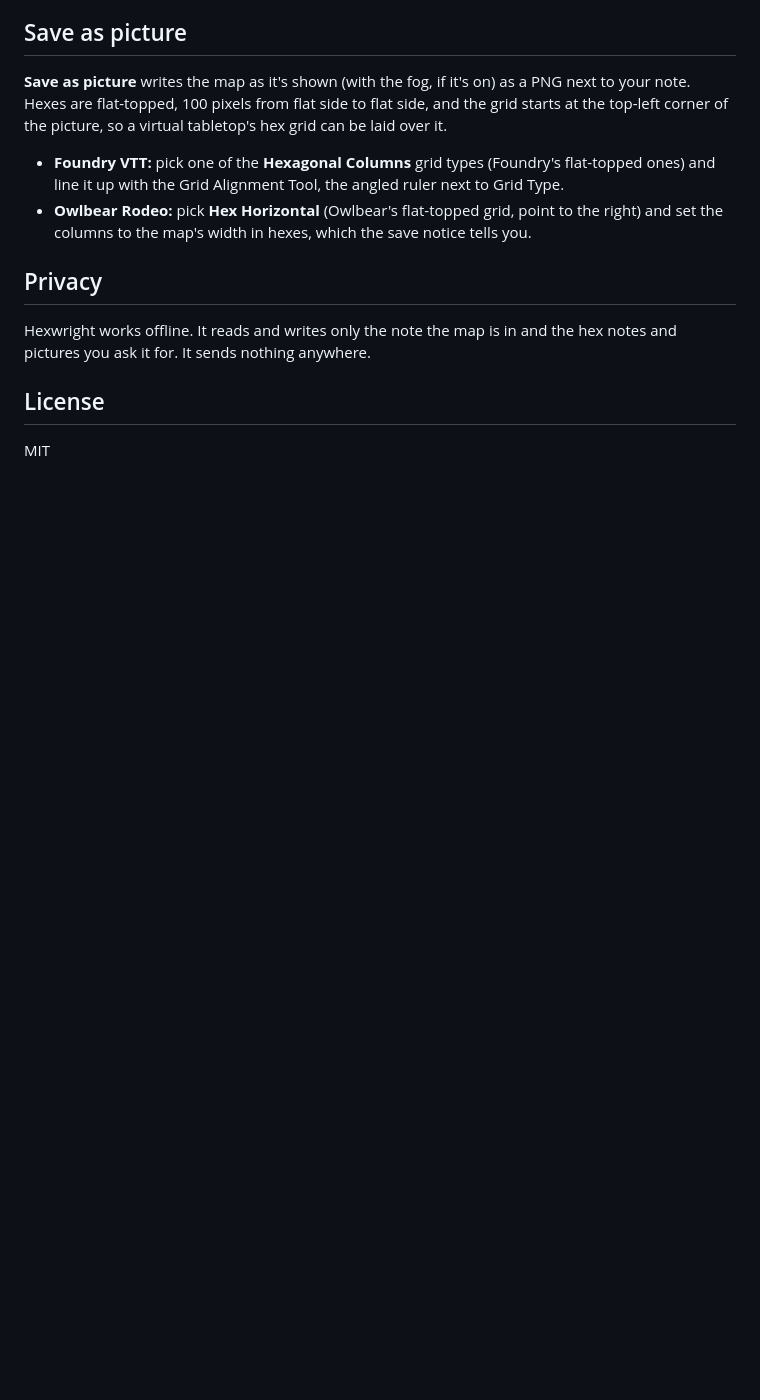
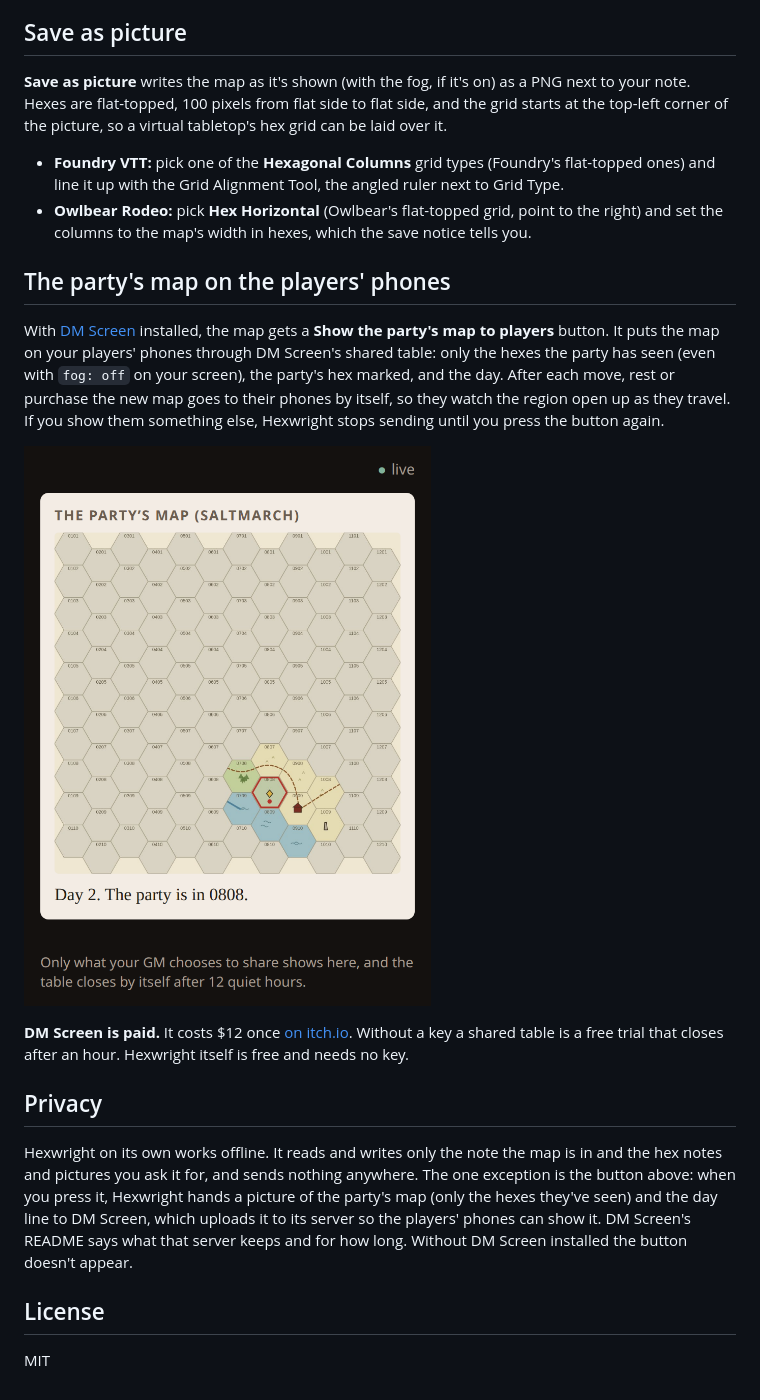
Before and after one commit to WickedCreativeSystems/hexwright, a Markdown page: README.md, the part around the change. GitHub-like rendering; pictures changed too: docs/party-phone.png (added); blank space fills up the shorter version.

```diff
--- a/README.md
+++ b/README.md
@@ -96,9 +96,17 @@ How often something turns up stays the same. If the note can't be found, the map
 - **Foundry VTT:** pick one of the **Hexagonal Columns** grid types (Foundry's flat-topped ones) and line it up with the Grid Alignment Tool, the angled ruler next to Grid Type.
 - **Owlbear Rodeo:** pick **Hex Horizontal** (Owlbear's flat-topped grid, point to the right) and set the columns to the map's width in hexes, which the save notice tells you.
 
+## The party's map on the players' phones
+
+With [DM Screen](https://github.com/walkertbrown/dm-screen) installed, the map gets a **Show the party's map to players** button. It puts the map on your players' phones through DM Screen's shared table: only the hexes the party has seen (even with `fog: off` on your screen), the party's hex marked, and the day. After each move, rest or purchase the new map goes to their phones by itself, so they watch the region open up as they travel. If you show them something else, Hexwright stops sending until you press the button again.
+
+![The party's map on a player's phone](docs/party-phone.png)
+
+**DM Screen is paid.** It costs $12 once [on itch.io](https://bulkhead.bananafest-destiny.com/go/dm-screen/hexwright). Without a key a shared table is a free trial that closes after an hour. Hexwright itself is free and needs no key.
+
 ## Privacy
 
-Hexwright works offline. It reads and writes only the note the map is in and the hex notes and pictures you ask it for. It sends nothing anywhere.
+Hexwright on its own works offline. It reads and writes only the note the map is in and the hex notes and pictures you ask it for, and sends nothing anywhere. The one exception is the button above: when you press it, Hexwright hands a picture of the party's map (only the hexes they've seen) and the day line to DM Screen, which uploads it to its server so the players' phones can show it. DM Screen's README says what that server keeps and for how long. Without DM Screen installed the button doesn't appear.
 
 ## License
 
```
Also changed, not shown: 4 other files.
